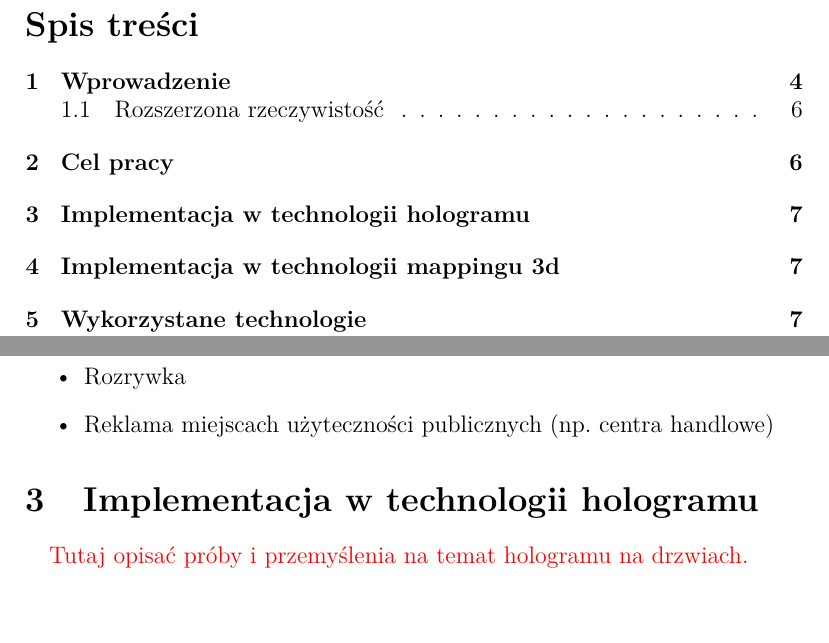
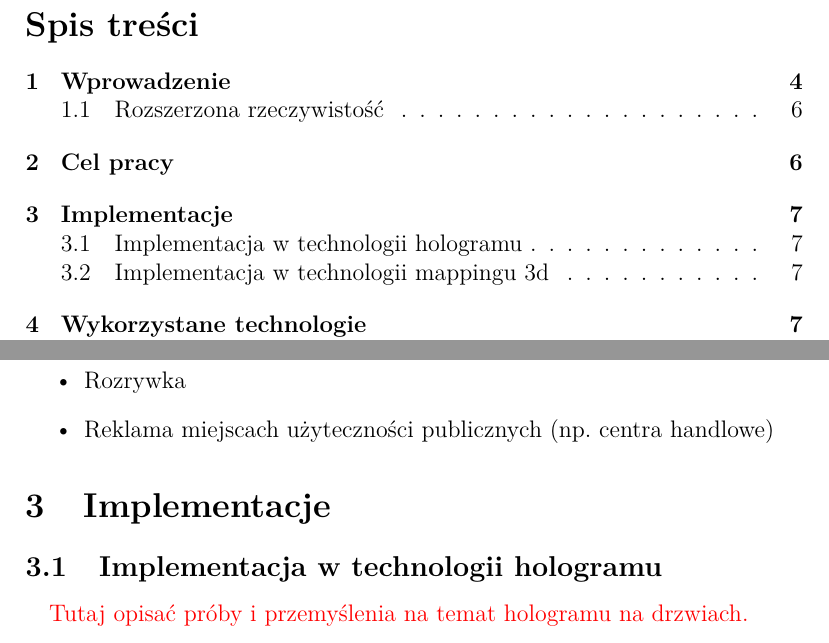
Before and after one commit to kwarpechowski/Praca-Inzynierska, a LaTeX document (inz.tex): two parts of pages 2 and 7 of 23, joined at a grey line, cut so that both start at the same text. Compiled offline with pdfLaTeX.

Commit message:
zmiana paragrafów

```diff
--- a/inz.tex
+++ b/inz.tex
@@ -160,7 +160,9 @@ Przykłady zastosowanie zestawu aplikacji:
 \item Reklama miejscach użyteczności publicznych (np. centra handlowe)
 \end{itemize}
 
-\section{Implementacja w technologii hologramu}
+
+\section{Implementacje}
+\subsection{Implementacja w technologii hologramu}
 \paragraph{}
 {\color{red}Tutaj opisać próby i przemyślenia na temat hologramu na drzwiach.}
 
```
Also changed, not shown: inz.tex (2 more changed lines).
